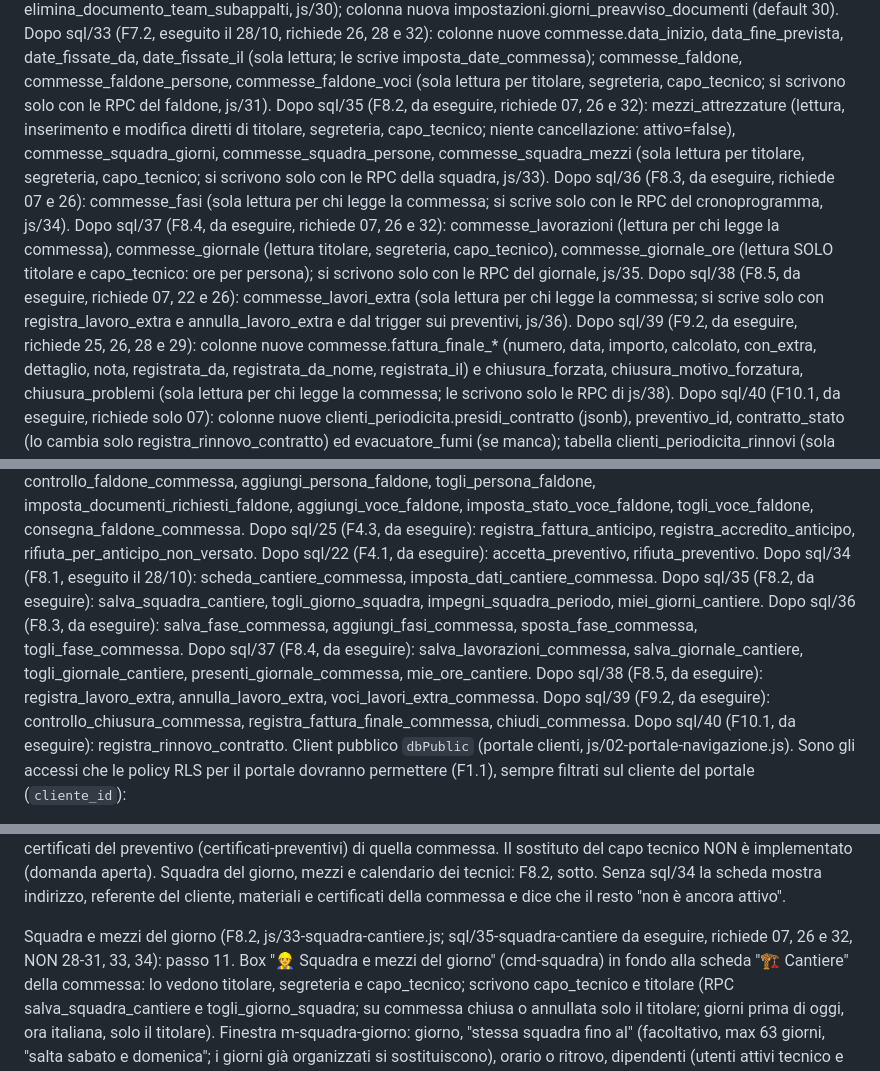
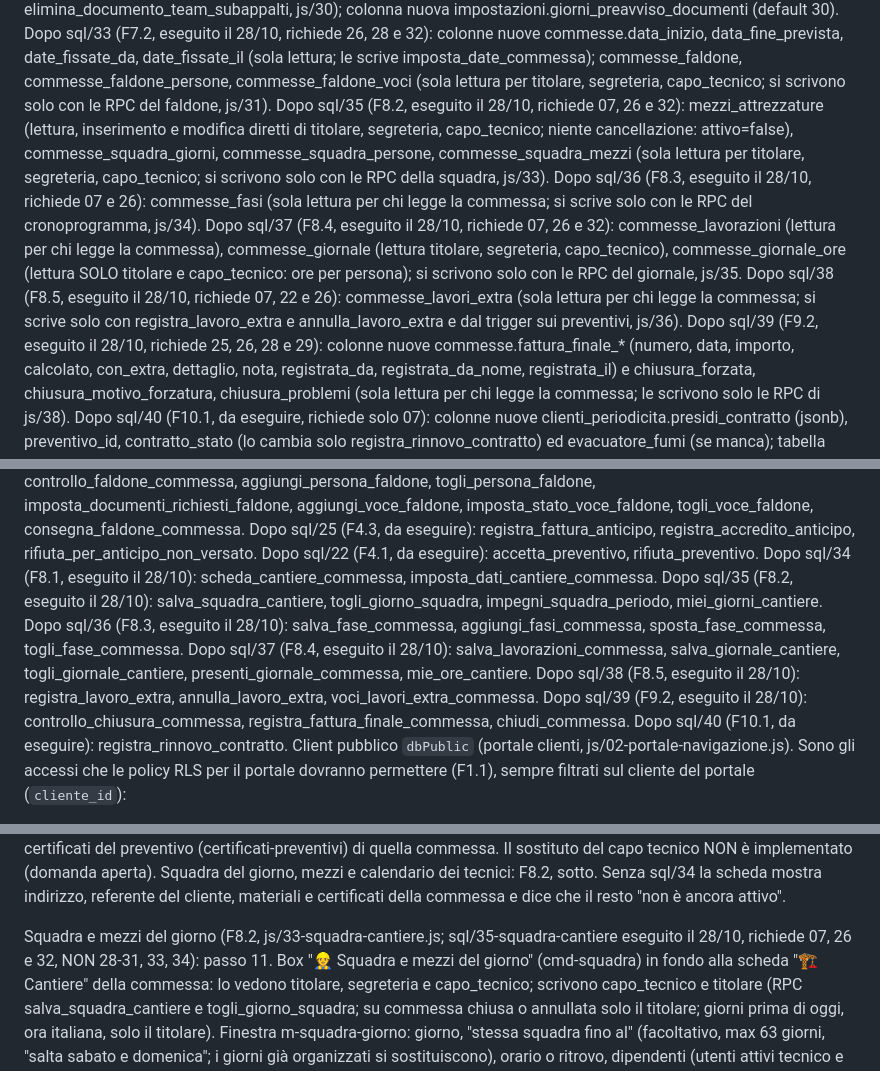
Before and after one commit to brixhildotoli-cyber/tolifire, a Markdown page: CLAUDE.md, 3 parts joined by grey strips. GitHub-like rendering.

Commit message:
CLAUDE.md: sql/35-39 eseguiti il 28/10
Co-Authored-By: Claude Opus 5.5 <noreply@anthropic.com>

```diff
--- a/CLAUDE.md
+++ b/CLAUDE.md
@@ -71,25 +71,25 @@ date_fissate_il (sola lettura; le scrive imposta_date_commessa);
 commesse_faldone, commesse_faldone_persone, commesse_faldone_voci (sola
 lettura per titolare, segreteria, capo_tecnico; si scrivono solo con le
 RPC del faldone, js/31).
-Dopo sql/35 (F8.2, da eseguire, richiede 07, 26 e 32): mezzi_attrezzature
+Dopo sql/35 (F8.2, eseguito il 28/10, richiede 07, 26 e 32): mezzi_attrezzature
 (lettura, inserimento e modifica diretti di titolare, segreteria,
 capo_tecnico; niente cancellazione: attivo=false),
 commesse_squadra_giorni, commesse_squadra_persone,
 commesse_squadra_mezzi (sola lettura per titolare, segreteria,
 capo_tecnico; si scrivono solo con le RPC della squadra, js/33).
-Dopo sql/36 (F8.3, da eseguire, richiede 07 e 26): commesse_fasi
+Dopo sql/36 (F8.3, eseguito il 28/10, richiede 07 e 26): commesse_fasi
 (sola lettura per chi legge la commessa; si scrive solo con le RPC del
 cronoprogramma, js/34).
-Dopo sql/37 (F8.4, da eseguire, richiede 07, 26 e 32): commesse_lavorazioni
+Dopo sql/37 (F8.4, eseguito il 28/10, richiede 07, 26 e 32): commesse_lavorazioni
 (lettura per chi legge la commessa), commesse_giornale (lettura titolare,
 segreteria, capo_tecnico), commesse_giornale_ore (lettura SOLO titolare e
 capo_tecnico: ore per persona); si scrivono solo con le RPC del giornale,
 js/35.
-Dopo sql/38 (F8.5, da eseguire, richiede 07, 22 e 26): commesse_lavori_extra
+Dopo sql/38 (F8.5, eseguito il 28/10, richiede 07, 22 e 26): commesse_lavori_extra
 (sola lettura per chi legge la commessa; si scrive solo con
 registra_lavoro_extra e annulla_lavoro_extra e dal trigger sui
 preventivi, js/36).
-Dopo sql/39 (F9.2, da eseguire, richiede 25, 26, 28 e 29): colonne nuove
+Dopo sql/39 (F9.2, eseguito il 28/10, richiede 25, 26, 28 e 29): colonne nuove
 commesse.fattura_finale_* (numero, data, importo, calcolato, con_extra,
 dettaglio, nota, registrata_da, registrata_da_nome, registrata_il) e
 chiusura_forzata, chiusura_motivo_forzatura, chiusura_problemi (sola
@@ -147,16 +147,16 @@ registra_accredito_anticipo, rifiuta_per_anticipo_non_versato.
 Dopo sql/22 (F4.1, da eseguire): accetta_preventivo, rifiuta_preventivo.
 Dopo sql/34 (F8.1, eseguito il 28/10): scheda_cantiere_commessa,
 imposta_dati_cantiere_commessa.
-Dopo sql/35 (F8.2, da eseguire): salva_squadra_cantiere,
+Dopo sql/35 (F8.2, eseguito il 28/10): salva_squadra_cantiere,
 togli_giorno_squadra, impegni_squadra_periodo, miei_giorni_cantiere.
-Dopo sql/36 (F8.3, da eseguire): salva_fase_commessa,
+Dopo sql/36 (F8.3, eseguito il 28/10): salva_fase_commessa,
 aggiungi_fasi_commessa, sposta_fase_commessa, togli_fase_commessa.
-Dopo sql/37 (F8.4, da eseguire): salva_lavorazioni_commessa,
+Dopo sql/37 (F8.4, eseguito il 28/10): salva_lavorazioni_commessa,
 salva_giornale_cantiere, togli_giornale_cantiere,
 presenti_giornale_commessa, mie_ore_cantiere.
-Dopo sql/38 (F8.5, da eseguire): registra_lavoro_extra,
+Dopo sql/38 (F8.5, eseguito il 28/10): registra_lavoro_extra,
 annulla_lavoro_extra, voci_lavori_extra_commessa.
-Dopo sql/39 (F9.2, da eseguire): controllo_chiusura_commessa,
+Dopo sql/39 (F9.2, eseguito il 28/10): controllo_chiusura_commessa,
 registra_fattura_finale_commessa, chiudi_commessa.
 Dopo sql/40 (F10.1, da eseguire): registra_rinnovo_contratto.
 Client pubblico `dbPublic` (portale clienti, js/02-portale-navigazione.js).
@@ -720,7 +720,7 @@ sql/34 la scheda mostra indirizzo, referente del cliente, materiali e
 certificati della commessa e dice che il resto "non è ancora attivo".
 
 Squadra e mezzi del giorno (F8.2, js/33-squadra-cantiere.js;
-sql/35-squadra-cantiere da eseguire, richiede 07, 26 e 32, NON 28-31,
+sql/35-squadra-cantiere eseguito il 28/10, richiede 07, 26 e 32, NON 28-31,
 33, 34): passo 11. Box "👷 Squadra e mezzi del giorno" (cmd-squadra) in
 fondo alla scheda "🏗️ Cantiere" della commessa: lo vedono titolare,
 segreteria e capo_tecnico; scrivono capo_tecnico e titolare (RPC
```
Also changed, not shown: other parts of CLAUDE.md (+3 -3 lines).
